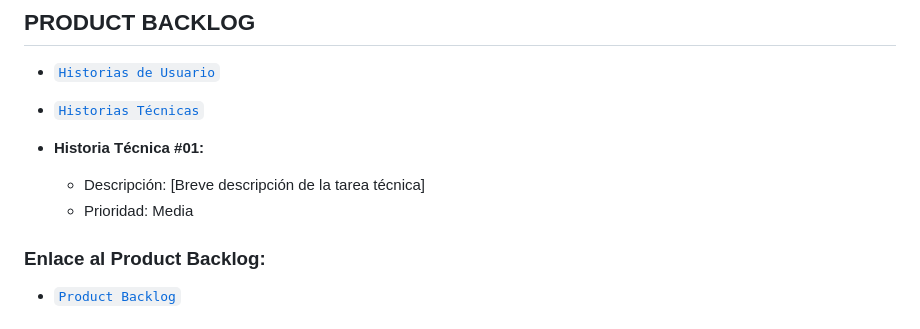
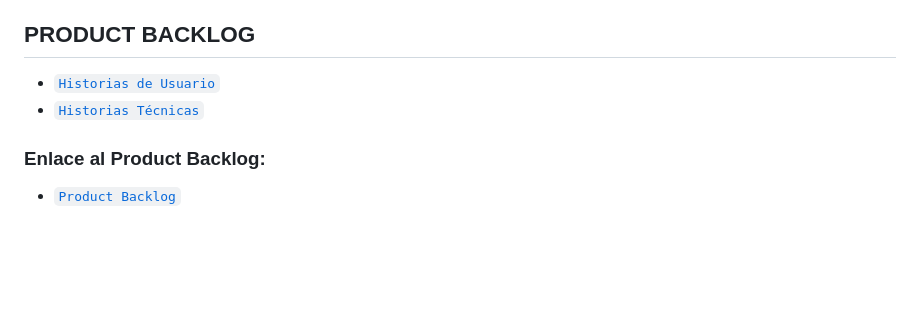
Before and after one commit to Sebasm3690/AppEvento, a Markdown page: Documentación.md, the part around the change. GitHub-like rendering; blank space fills up the shorter version.

```diff
--- a/Documentación.md
+++ b/Documentación.md
@@ -15,10 +15,6 @@
 ## PRODUCT BACKLOG
 - [`Historias de Usuario`](https://liveespochedu-my.sharepoint.com/:w:/g/personal/francisco_alvarez_espoch_edu_ec/EVLP6KNy46lIjgjYEw_dhBcBFHCw5JNjiK3W0GULzWgNHg?e=FAc2db)
 - [`Historias Técnicas`](https://liveespochedu-my.sharepoint.com/:w:/g/personal/francisco_alvarez_espoch_edu_ec/Ec6nelqtYYJEqq8qhr8aMKoBvzAhCBh1z82tkAah9EiLkg?e=4ks8Zp)
-
-- **Historia Técnica #01:**
-  - Descripción: [Breve descripción de la tarea técnica]
-  - Prioridad: Media
 
 ### Enlace al Product Backlog:
 - [`Product Backlog`](https://liveespochedu-my.sharepoint.com/:x:/g/personal/francisco_alvarez_espoch_edu_ec/Ed_MAWoe-GpKolK7UbR8u_4BTkiZGnziwXjIinc-VBH2Uw?e=Yy2fLd)
```
